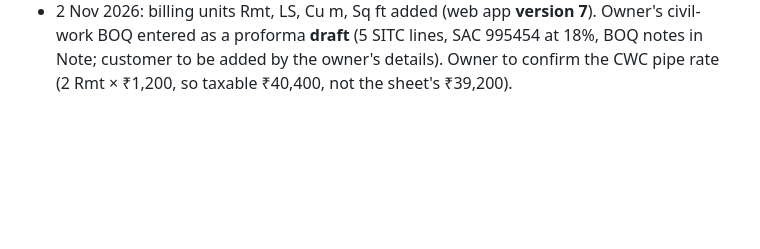
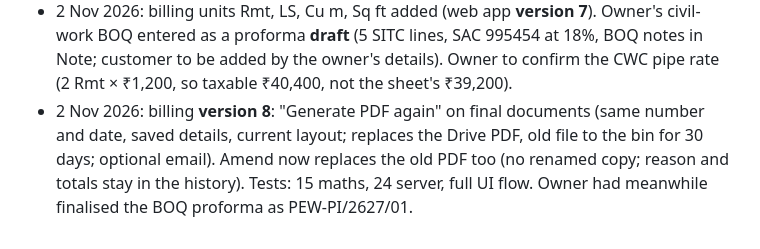
Before and after one commit to vineetsaini205-png/proline-website, a Markdown page: PROGRESS.md, the part around the change. Rendered like a GitHub page; blank space fills up the shorter version.

Commit message:
Progress: billing version 8 (Generate PDF again)
Co-Authored-By: Claude Opus 5.5 <noreply@anthropic.com>
Claude-Session: https://claude.ai/code/session_01ChvdhuM8br557d59ySYGej

```diff
--- a/PROGRESS.md
+++ b/PROGRESS.md
@@ -208,3 +208,4 @@ Company
 - 25 Oct 2026: owner said "do" to the phone cleanup plan. Built on branch `phone-cleanup` (preview https://phone-cleanup.proline-website.pages.dev, noindex): home, service template (H2 parts tap-to-open at build time via `src/lib/rehype-sections.mjs`), CMS page, contact block, footer groups, slimmer bottom bar. Every content sentence checked against the previous build. Waiting for the owner's OK to merge into `main`; then update rule 17.
 - 2 Nov 2026: billing PDFs (owner): registrations written "GSTIN : … | PAN : … | Udyam : …" ("|" also between phone and email; customer GSTINs as "GSTIN : …"), and the number/date block is "Invoice No. : …", "Date : …" set against the right margin instead of far-apart columns. Web app **version 6** live (same address). Final invoices already in Drive keep their old PDF; "Download PDF" makes the new look.
 - 2 Nov 2026: billing units Rmt, LS, Cu m, Sq ft added (web app **version 7**). Owner's civil-work BOQ entered as a proforma **draft** (5 SITC lines, SAC 995454 at 18%, BOQ notes in Note; customer to be added by the owner's details). Owner to confirm the CWC pipe rate (2 Rmt × ₹1,200, so taxable ₹40,400, not the sheet's ₹39,200).
+- 2 Nov 2026: billing **version 8**: "Generate PDF again" on final documents (same number and date, saved details, current layout; replaces the Drive PDF, old file to the bin for 30 days; optional email). Amend now replaces the old PDF too (no renamed copy; reason and totals stay in the history). Tests: 15 maths, 24 server, full UI flow. Owner had meanwhile finalised the BOQ proforma as PEW-PI/2627/01.
```
